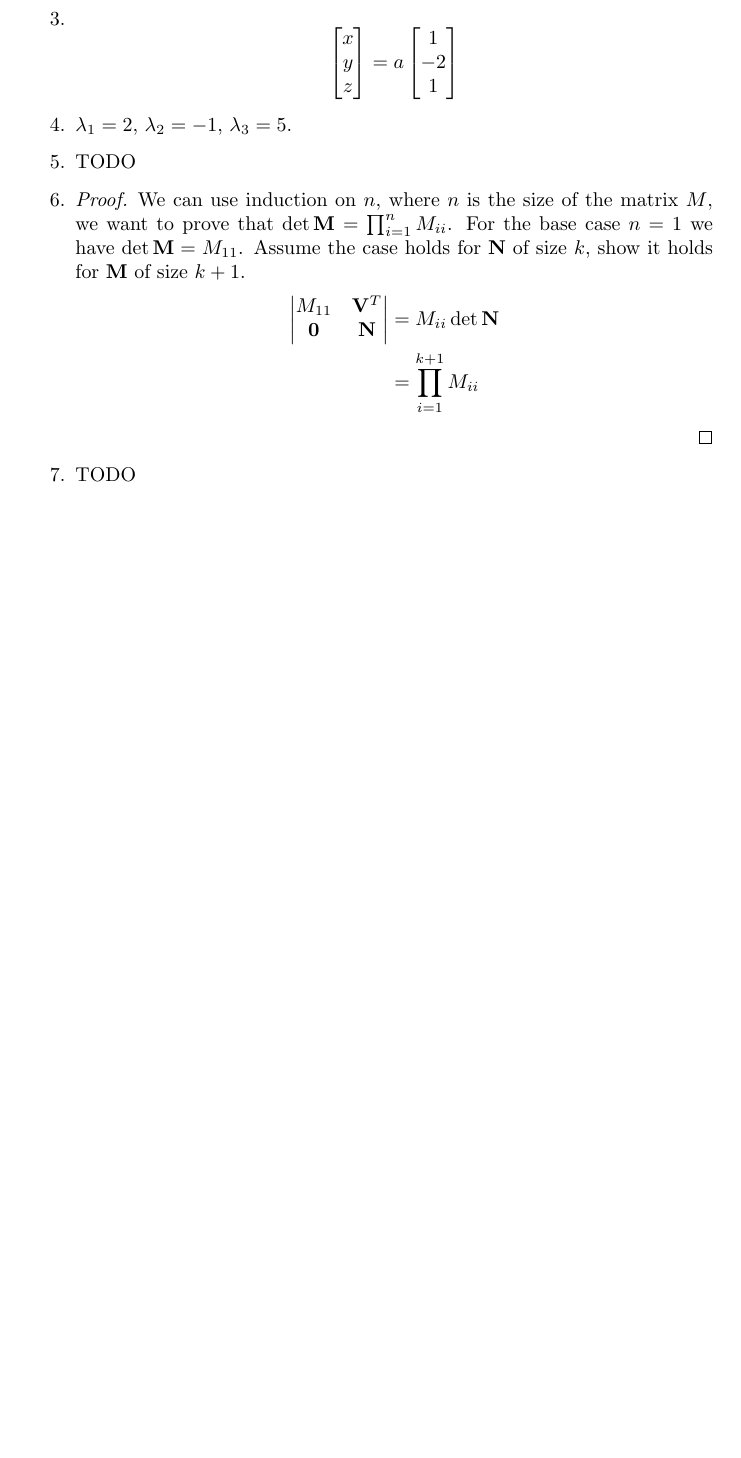
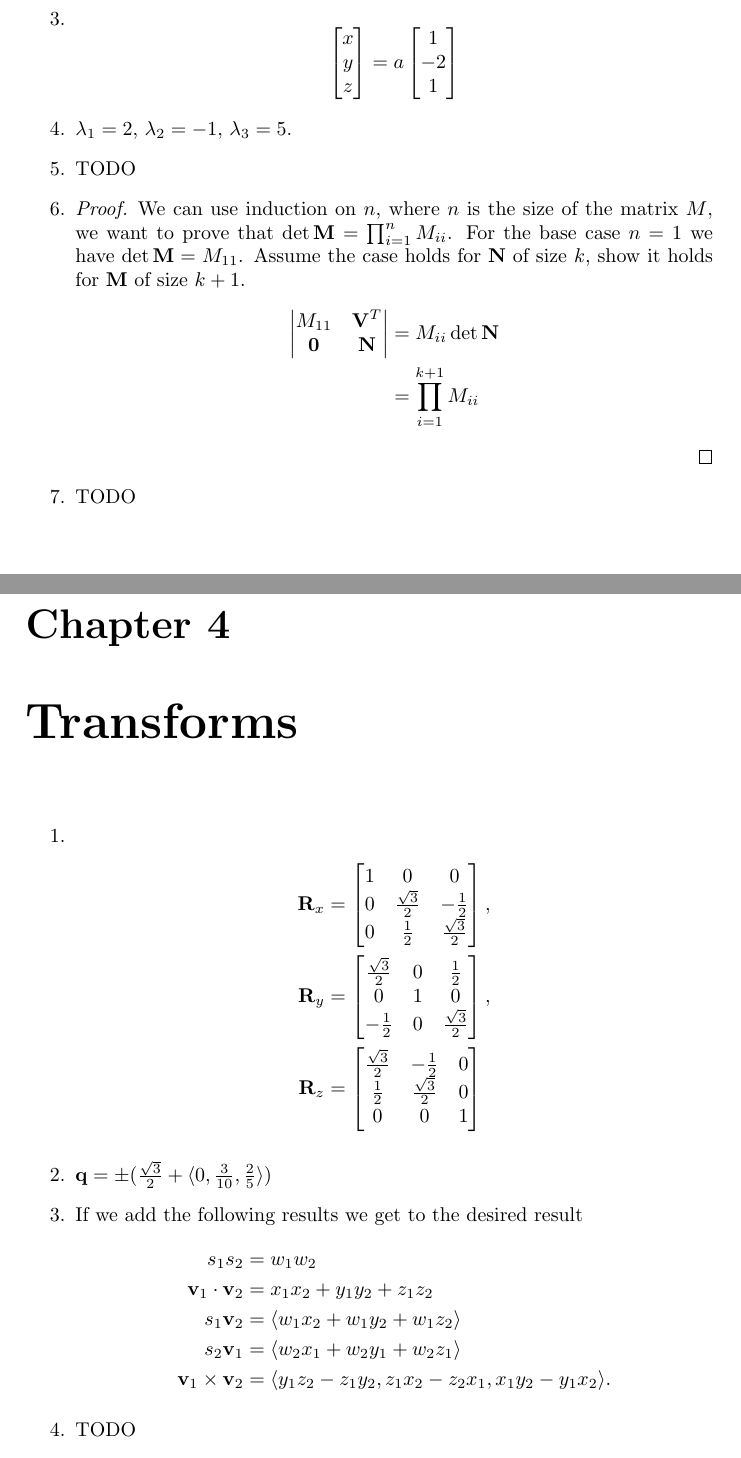
Before and after one commit to rksouthee/3d-math, a LaTeX document (docs/math.tex): part of page 2 of 2 before the commit and two parts of pages 5 and 6 of 6 after it, the two joined at a grey line, cut so that both start at the same text, the shorter picture padded with empty space. Compiled offline with pdfLaTeX.

Commit message:
Solutions for Chapter 4

```diff
--- a/docs/math.tex
+++ b/docs/math.tex
@@ -1,4 +1,4 @@
-\documentclass[a4paper]{article}
+\documentclass[a4paper]{report}
 \usepackage{amsmath}
 \usepackage{amsthm}
 \newcommand{\vect}{\mathbf}
@@ -197,4 +201,40 @@
 \item TODO
 \end{enumerate}
 
+\chapter{Transforms}
+% Exercises for Chapter 4
+\begin{enumerate}
+	\item
+		\begin{align*}
+			\mathbf{R}_x &=
+			\left[ \begin{matrix}
+				1 & 0 & 0\\
+				0 & \frac{\sqrt 3}{2} & -\frac{1}{2}\\
+				0 & \frac{1}{2} & \frac{\sqrt 3}{2}
+			\end{matrix} \right],\\
+			\mathbf{R}_y &=
+			\left[ \begin{matrix}
+				\frac{\sqrt 3}{2} & 0 & \frac{1}{2}\\
+				0 & 1 & 0\\
+				-\frac{1}{2} & 0 & \frac{\sqrt 3}{2}
+			\end{matrix} \right],\\
+			\mathbf{R}_z &=
+			\left[ \begin{matrix}
+				\frac{\sqrt 3}{2} & -\frac{1}{2} & 0\\
+				\frac{1}{2} & \frac{\sqrt 3}{2} & 0\\
+				0 & 0 & 1
+			\end{matrix} \right]
+		\end{align*}
+	\item $\mathbf{q} = \pm (\frac{\sqrt 3}{2} + \langle 0, \frac{3}{10}, \frac{2}{5} \rangle$)
+	\item If we add the following results we get to the desired result
+		\begin{align*}
+			s_1s_2 &= w_1w_2\\
+			\mathbf{v}_1 \cdot \mathbf{v}_2 &= x_1x_2 + y_1y_2 + z_1z_2\\
+			s_1\mathbf{v}_2 &= \langle w_1x_2 + w_1y_2 + w_1z_2 \rangle\\
+			s_2\mathbf{v}_1 &= \langle w_2x_1 + w_2y_1 + w_2z_1 \rangle\\
+			\mathbf{v}_1 \times \mathbf{v}_2 &= \langle y_1z_2 - z_1y_2, z_1x_2 - z_2x_1, x_1y_2 - y_1x_2 \rangle.
+		\end{align*}
+	\item TODO
+\end{enumerate}
+
 \end{document}
```
Also changed, not shown: docs/math.tex (4 more changed lines).
